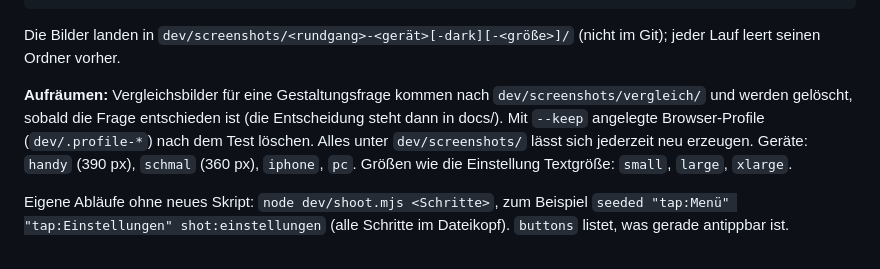
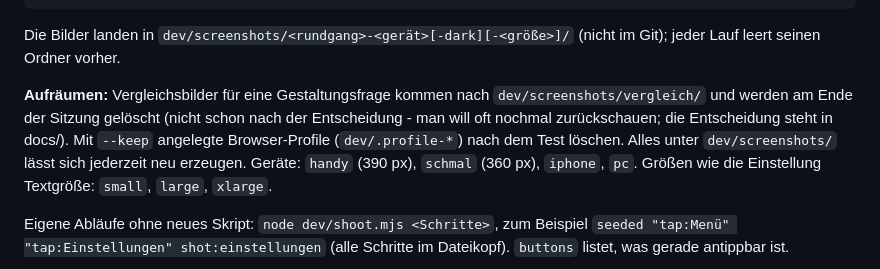
Before and after one commit to LouisSchmidberger/logbuch, a Markdown page: dev/README.md, the part around the change. Rendered like a GitHub page.

Commit message:
dev/README: Vergleichsbilder erst am Sitzungsende löschen
Co-Authored-By: Claude Opus 5.5 <noreply@anthropic.com>

```diff
--- a/dev/README.md
+++ b/dev/README.md
@@ -39,8 +39,8 @@ Die Bilder landen in `dev/screenshots/<rundgang>-<gerät>[-dark][-<größe>]/` (
 jeder Lauf leert seinen Ordner vorher.
 
 **Aufräumen:** Vergleichsbilder für eine Gestaltungsfrage kommen nach
-`dev/screenshots/vergleich/` und werden gelöscht, sobald die Frage entschieden ist (die
-Entscheidung steht dann in docs/). Mit `--keep` angelegte Browser-Profile (`dev/.profile-*`)
+`dev/screenshots/vergleich/` und werden am Ende der Sitzung gelöscht (nicht schon nach der
+Entscheidung - man will oft nochmal zurückschauen; die Entscheidung steht in docs/). Mit `--keep` angelegte Browser-Profile (`dev/.profile-*`)
 nach dem Test löschen. Alles unter `dev/screenshots/` lässt sich jederzeit neu erzeugen.
 Geräte: `handy` (390 px), `schmal` (360 px), `iphone`, `pc`. Größen wie die Einstellung
 Textgröße: `small`, `large`, `xlarge`.
```
